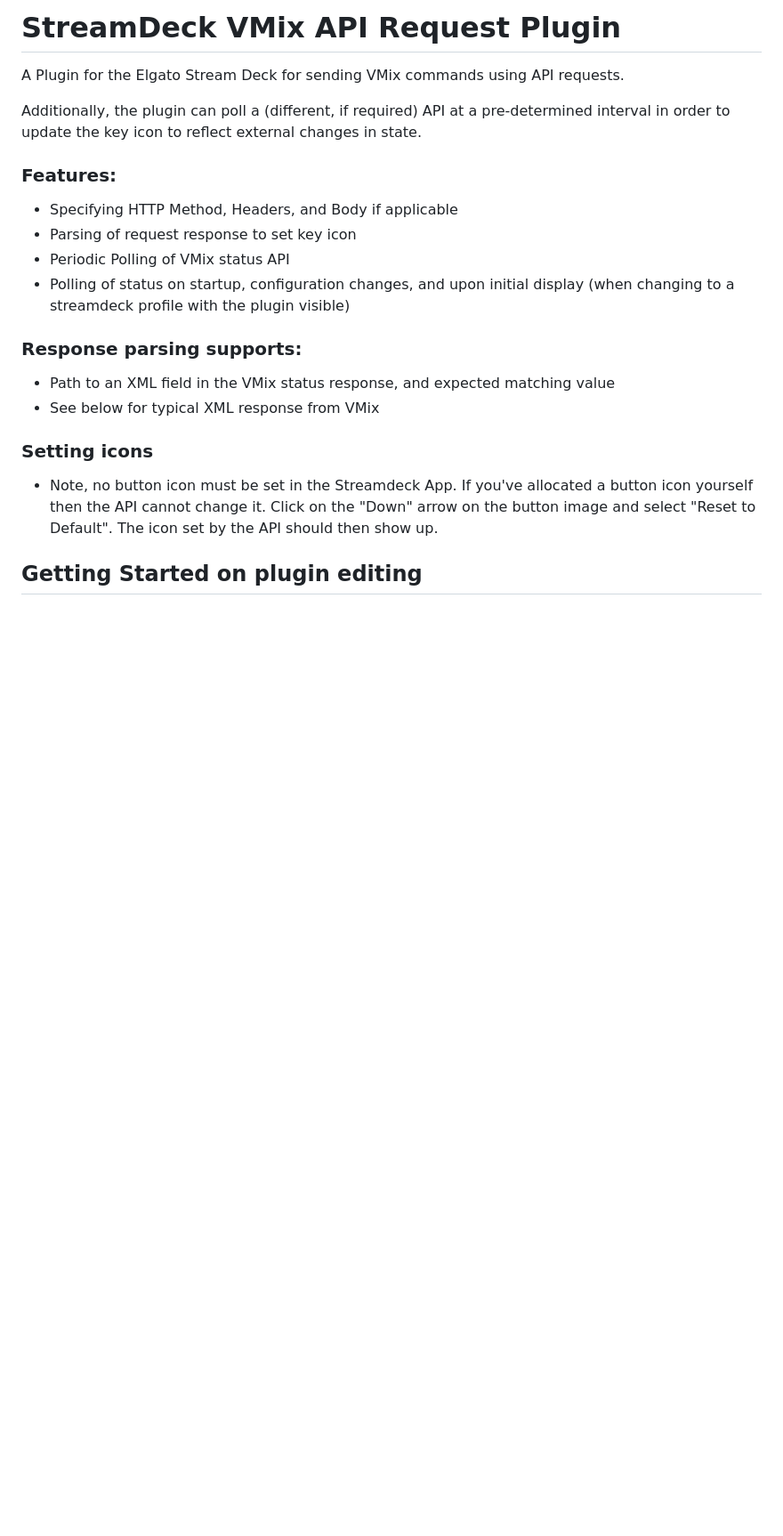
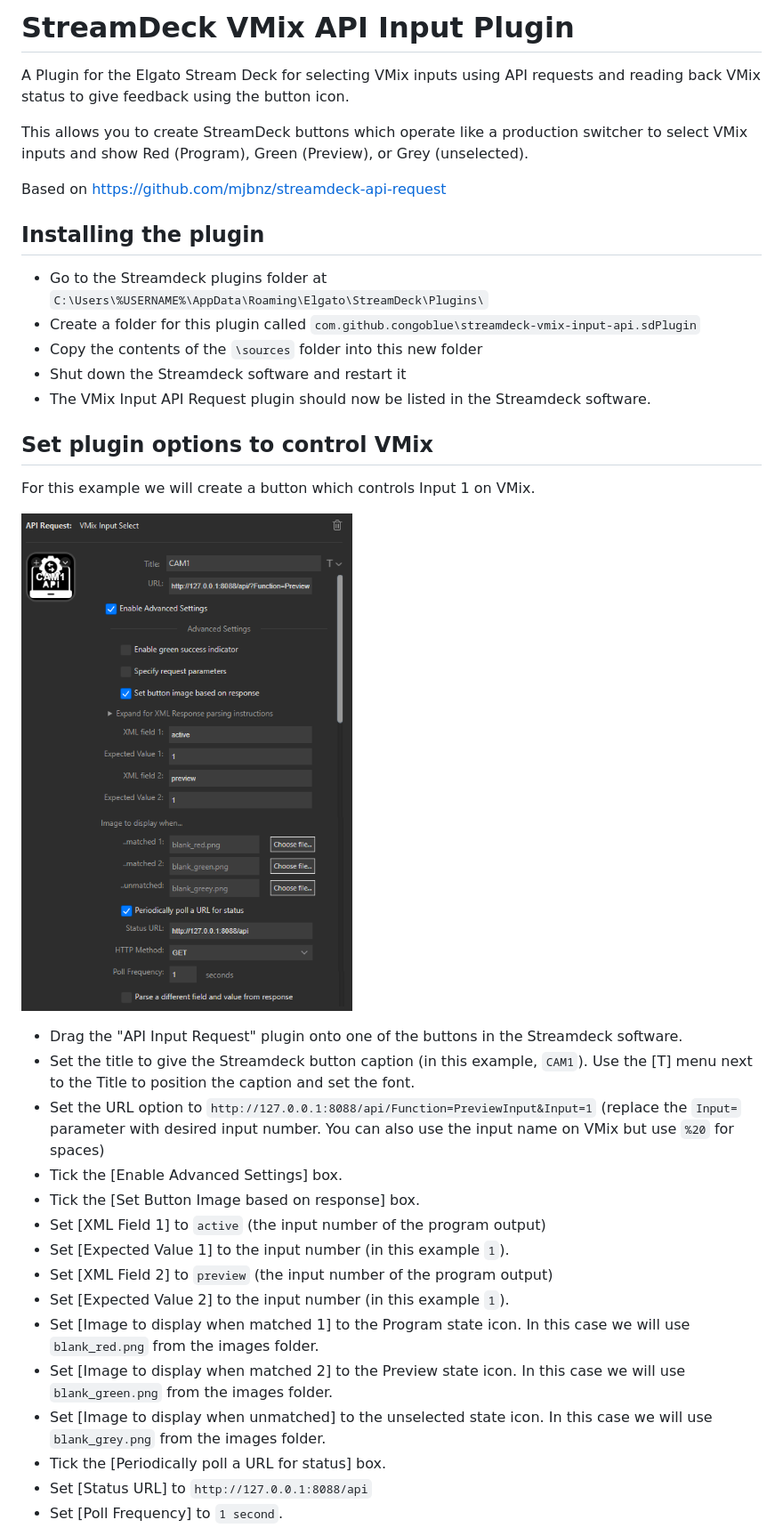
Before and after one commit to congoblue/streamdeck-vmix-input-api, a Markdown page: README.md, the part around the change printed below. Shown: that part at 89% size. Rendered like a GitHub page; pictures changed too: apibutton1.png (added); blank space fills up the shorter version.

```diff
--- a/README.md
+++ b/README.md
@@ -1,23 +1,38 @@
-# StreamDeck VMix API Request Plugin
+# StreamDeck VMix API Input Plugin
 
-A Plugin for the Elgato Stream Deck for sending VMix commands using API requests.
+A Plugin for the Elgato Stream Deck for selecting VMix inputs using API requests and reading back VMix status to give feedback using the button icon.
 
-Additionally, the plugin can poll a (different, if required) API at a
-pre-determined interval in order to update the key icon to reflect external
-changes in state.
+This allows you to create StreamDeck buttons which operate like a production switcher to select VMix inputs and show Red (Program), Green (Preview), or Grey (unselected).
 
-### Features:
-* Specifying HTTP Method, Headers, and Body if applicable
-* Parsing of request response to set key icon
-* Periodic Polling of VMix status API
-* Polling of status on startup, configuration changes, and upon initial display
-  (when changing to a streamdeck profile with the plugin visible)
+Based on https://github.com/mjbnz/streamdeck-api-request
 
-### Response parsing supports:
-* Path to an XML field in the VMix status response, and expected matching value
-* See below for typical XML response from VMix
+## Installing the plugin
 
-### Setting icons
-* Note, no button icon must be set in the Streamdeck App. If you've allocated a button icon yourself then the API cannot change it. Click on the "Down" arrow on the button image and select "Reset to Default". The icon set by the API should then show up.
+* Go to the Streamdeck plugins folder at `C:\Users\%USERNAME%\AppData\Roaming\Elgato\StreamDeck\Plugins\`
+* Create a folder for this plugin called `com.github.congoblue\streamdeck-vmix-input-api.sdPlugin`
+* Copy the contents of the `\sources` folder into this new folder
+* Shut down the Streamdeck software and restart it
+* The VMix Input API Request plugin should now be listed in the Streamdeck software.
 
-## Getting Started on plugin editing
+## Set plugin options to control VMix
+
+For this example we will create a button which controls Input 1 on VMix.
+
+![Streamdeck plugin settings](apibutton1.png)
+
+* Drag the "API Input Request" plugin onto one of the buttons in the Streamdeck software.
+* Set the title to give the Streamdeck button caption (in this example, `CAM1`). Use the [T] menu next to the Title to position the caption and set the font.
+* Set the URL option to `http://127.0.0.1:8088/api/Function=PreviewInput&Input=1` (replace the `Input=` parameter with desired input number. You can also use the input name on VMix but use `%20` for spaces)
+* Tick the [Enable Advanced Settings] box.
+* Tick the [Set Button Image based on response] box.
+* Set [XML Field 1] to `active` (the input number of the program output)
+* Set [Expected Value 1] to the input number (in this example `1`).
+* Set [XML Field 2] to `preview` (the input number of the program output)
+* Set [Expected Value 2] to the input number (in this example `1`).
+* Set [Image to display when matched 1] to the Program state icon. In this case we will use `blank_red.png` from the images folder.
+* Set [Image to display when matched 2] to the Preview state icon. In this case we will use `blank_green.png` from the images folder.
+* Set [Image to display when unmatched] to the unselected state icon. In this case we will use `blank_grey.png` from the images folder.
+* Tick the [Periodically poll a URL for status] box.
+* Set [Status URL] to `http://127.0.0.1:8088/api`
+* Set [Poll Frequency] to `1 second`.
+
```
Also changed, not shown: other parts of README.md (+14 -0 lines), example.jpg (added).
